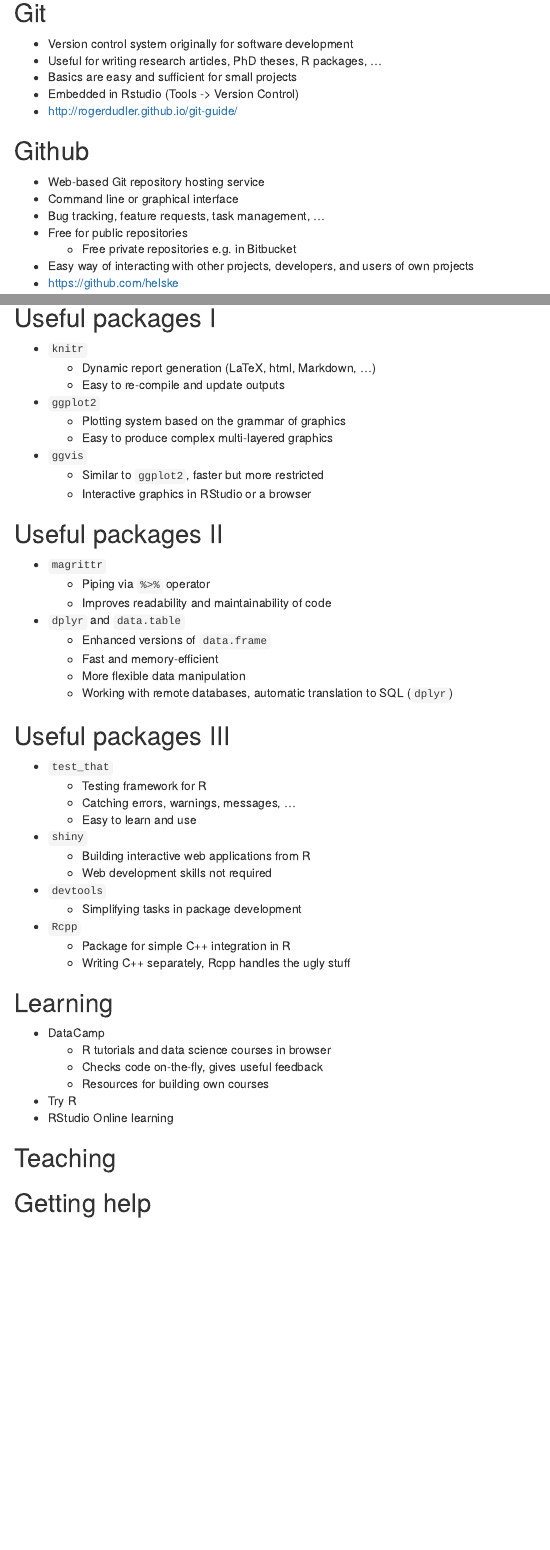
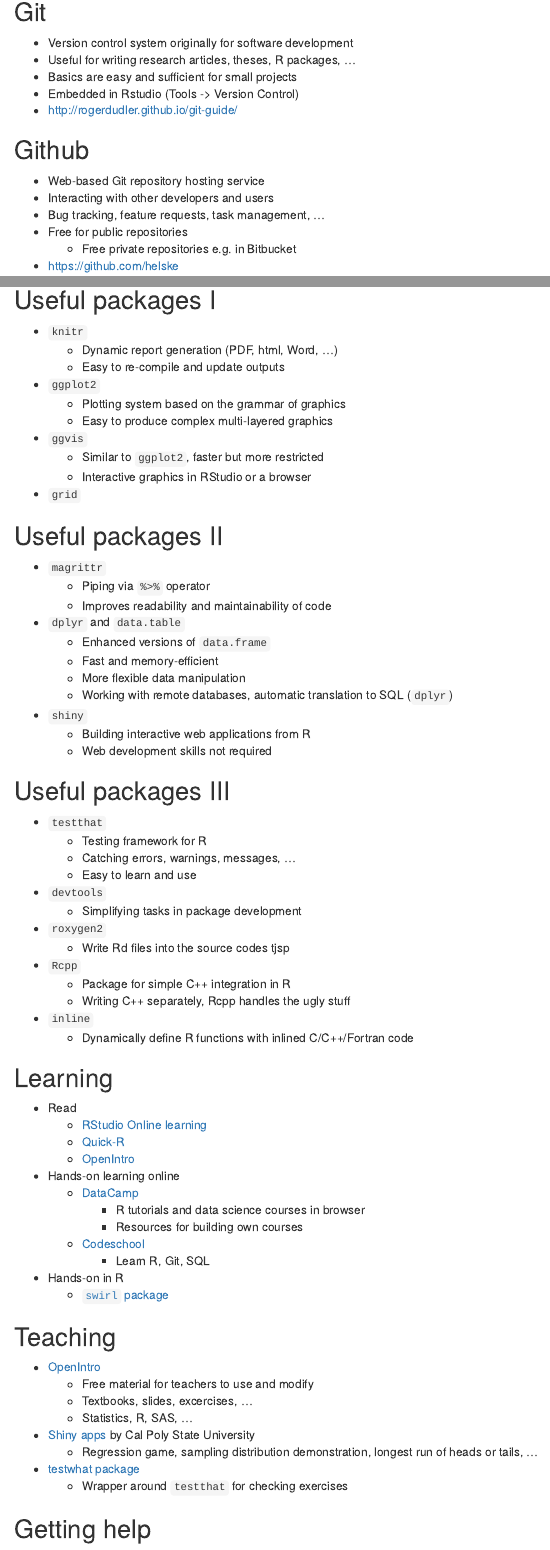
Before and after one commit to satuhelske/R_et_co, an R Markdown document (R_et_co.Rmd): the page in a window 1100 px wide, from 1580 px down before the commit and from 1790 px down after it, so that both start at the same text, and a second part further down, joined at a grey line. Rendered offline with R 4.5, knitr and Pandoc, with nearby package versions.

Commit message:
almost ready

```diff
--- a/R_et_co.Rmd
+++ b/R_et_co.Rmd
@@ -50,7 +61,7 @@
 ## Git
 
 - Version control system originally for software development
-- Useful for writing research articles, PhD theses, R packages, ...
+- Useful for writing research articles, theses, R packages, ...
 - Basics are easy and sufficient for small projects
 - Embedded in Rstudio (Tools -> Version Control)
 - http://rogerdudler.github.io/git-guide/
@@ -58,10 +69,9 @@
 ## Github
 
 - Web-based Git repository hosting service
-- Command line or graphical interface
-- Bug tracking, feature requests, task management, ...
+- Interacting with other developers and users
+- Bug tracking, feature requests, task management, ... <!--assign tasks -->
 - Free for public repositories
     + Free private repositories e.g. in Bitbucket
-- Easy way of interacting with other projects, developers, and users of own projects
 - https://github.com/helske
 
@@ -79,7 +80,7 @@
 ## Useful packages I
 
 - `knitr`
-    + Dynamic report generation (LaTeX, html, Markdown, ...)
+    + Dynamic report generation (PDF, html, Word, ...)
     + Easy to re-compile and update outputs <!-- e.g. PDFs -->
 - `ggplot2`
     + Plotting system based on the grammar of graphics
@@ -87,9 +88,7 @@
 - `ggvis`
     + Similar to `ggplot2`, faster but more restricted <!-- newer, more features coming -->
     + Interactive graphics in RStudio or a browser
-
-
-
+- `grid`
 
 ## Useful packages II
 
@@ -101,32 +100,54 @@
     + Fast and memory-efficient
     + More flexible data manipulation
     + Working with remote databases, automatic translation to SQL (`dplyr`)
+- `shiny`
+    + Building interactive web applications from R
+    + Web development skills not required
 
 
 ## Useful packages III
 
-- `test_that`
+- `testthat`
     + Testing framework for R
     + Catching errors, warnings, messages, ...  <!-- store tests so they can be
 re-run automatically when code gets changed -->
     + Easy to learn and use
-- `shiny`
-    + Building interactive web applications from R
-    + Web development skills not required
 - `devtools`
     + Simplifying tasks in package development
+- `roxygen2`
+    + Write Rd files into the source codes tjsp
 - `Rcpp`
     + Package for simple C++ integration in R
     + Writing C++ separately, Rcpp handles the ugly stuff
+- `inline`
+    + Dynamically define R functions with inlined C/C++/Fortran code
+
 
 ## Learning
 
-- DataCamp
-    + R tutorials and data science courses in browser
-    + Checks code on-the-fly, gives useful feedback
-    + Resources for building own courses
-- Try R
-- RStudio Online learning
+- Read
+    + [RStudio Online learning](https://www.rstudio.com/resources/training/online-learning/)
+    + [Quick-R](http://www.statmethods.net/)
+    + [OpenIntro](https://www.openintro.org/)
+- Hands-on learning online
+    + [DataCamp](https://www.datacamp.com/)
+        * R tutorials and data science courses in browser
+        <!-- * Checks code on-the-fly, gives useful feedback -->
+        * Resources for building own courses
+        <!-- * Registration needed, many courses are free One free month was enough for me -->
+    + [Codeschool](https://www.codeschool.com/)
+        * Learn R, Git, SQL
+        <!-- * Basics are free, some accessible without registration -->
+- Hands-on in R
+    + [`swirl` package](http://swirlstats.com/)
 
 ## Teaching
 
+- [OpenIntro](https://www.openintro.org/)
+    + Free material for teachers to use and modify
+    + Textbooks, slides, excercises, ...
+    + Statistics, R, SAS, ...
+- [Shiny apps](http://statistics.calpoly.edu/shiny) by Cal Poly State University
+    + Regression game, sampling distribution demonstration, longest run of heads or tails, ...
+- [testwhat package](https://github.com/Data-Camp/testwhat)
+    + Wrapper around `testthat` for checking exercises
```
Also changed, not shown: magrittr_example.R (added, +15 -0 lines), R_et_co.html, R_et_co.Rmd (30 more changed lines).
